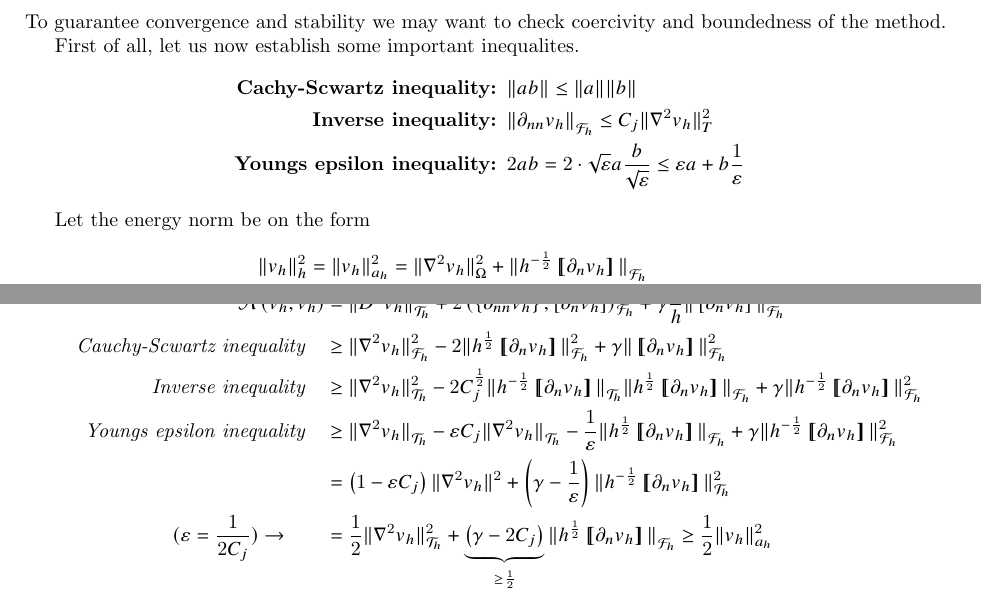
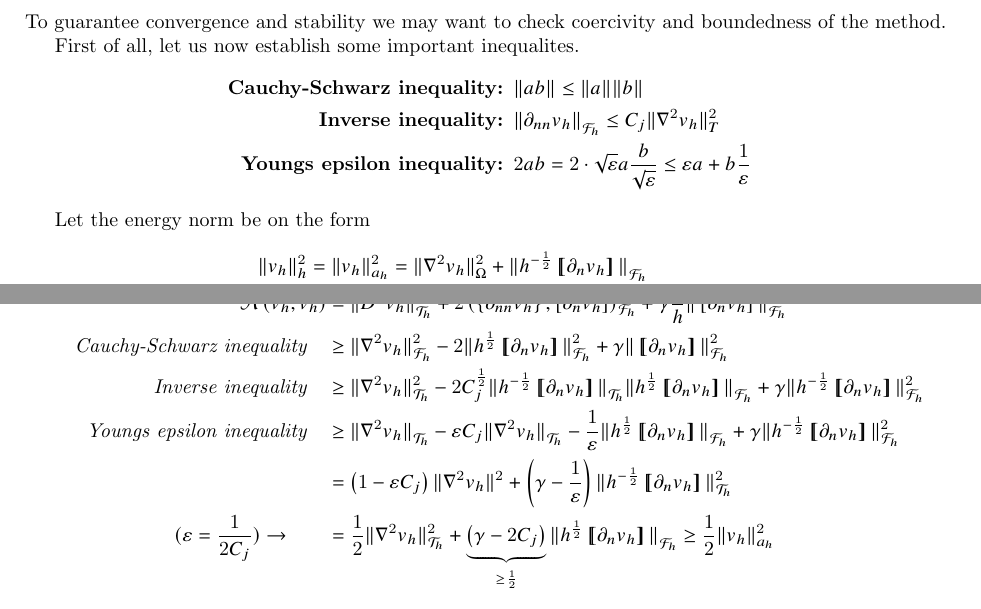
Before and after one commit to isakhammer/master_thesis, a LaTeX document (latex/main.tex, which reads latex/biharmonic-equation.tex): two parts of pages 7 and 8 of 10, joined at a grey line, cut so that both start at the same text. Compiled offline with pdfLaTeX.

Commit message:
Fixed typo

```diff
--- a/latex/biharmonic-equation.tex
+++ b/latex/biharmonic-equation.tex
@@ -273,7 +273,7 @@ To guarantee convergence and stability we may want to check coercivity and bound
 First of all, let us now establish some important inequalites.
 \[
 \begin{split}
-    \textbf{Cachy-Scwartz inequality: } & \| ab \|_{  }^{  }  \le \| a \|_{  }^{  } \| b \|_{  }^{  }   \\
+    \textbf{Cauchy-Schwarz inequality: } & \| ab \|_{  }^{  }  \le \| a \|_{  }^{  } \| b \|_{  }^{  }   \\
     \textbf{Inverse inequality: } & \| \partial _{nn}  v_{h} \|_{\mathcal{F}_{h}   }^{  }  \le C_{j} \| \nabla ^2 v_{h} \|_{ T }^{ 2 }   \\
     \textbf{Youngs epsilon inequality: } & 2ab = 2\cdot  \sqrt{\varepsilon }a   \frac{b}{\sqrt{\varepsilon } } \le \varepsilon a+ b \frac{1}{\varepsilon }
 \end{split}
@@ -291,7 +291,7 @@ Suppose we have the C0IP problem described in \eqref{eq:C0IP_A_F} with the notat
     \begin{split}
 \mathcal{A} \left( v_{h}, v_{h} \right) & = \| D^2v_{h} \|_{ \mathcal{T} _{h} }^{  }  + 2 \left( \left\{ \partial _{nn} v_{h} \right\} , \left[ \partial _{n}v_{h} \right]  \right) _{\mathcal{F} _{h}} + \gamma \frac{1}{h} \| \left[ \partial _{n} v_{h}
 \right]  \|_{ \mathcal{F} _{h} }^{ 2 } \\
-\quad \textit{Cauchy-Scwartz inequality} \quad
+\quad \textit{Cauchy-Schwarz inequality} \quad
 & \ge \| \nabla ^2 v_{h} \|_{ \mathcal{F} _{h} }^{2  } -2 \| h^{\frac{1}{2}} \jump{ \partial _{n}v_{h} }    \|_{  \mathcal{F} _{h}}^{  2} + \gamma \|  \jump{ \partial _{n}v_{h} }   \|_{ \mathcal{F} _{h}  }^{ 2 } \\
 \quad \textit{Inverse inequality} \quad
  &  \ge  \| \nabla ^2 v_{h}  \|_{ \mathcal{T} _{h}  }^{ 2  } - 2 C^{\frac{1}{2}}_{j} \| h^{-\frac{1}{2}} \jump{ \partial _{n} v_{h} }   \|_{ \mathcal{T} _{h}  }^{  } \| h^{\frac{1}{2}} \jump{ \partial _{n} v_{h} }   \|_{ \mathcal{F} _{h} }^{  }  + \gamma \| h^{ -\frac{1}{2}} \jump{
```
Also changed, not shown: latex/main.pdf.
